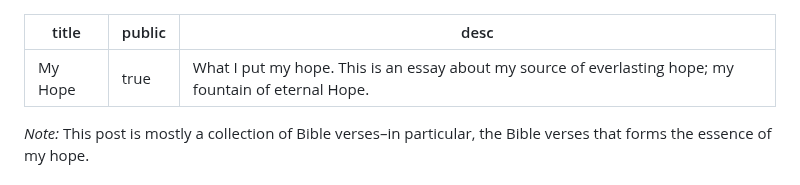
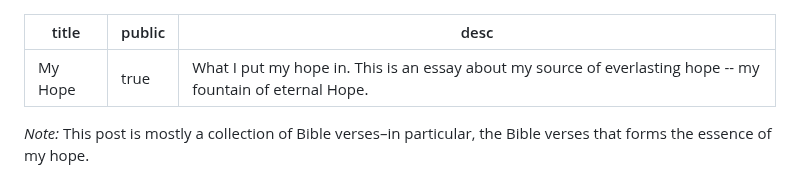
Before and after one commit to arjun-menon/arjun-menon.github.io, a Markdown page: essays/hope/my-hope.md, the part around the change. Drawn GitHub-style.

```diff
--- a/essays/hope/my-hope.md
+++ b/essays/hope/my-hope.md
@@ -1,7 +1,7 @@
 ---
 title: My Hope
 public: true
-desc: What I put my hope. This is an essay about my source of everlasting hope; my fountain of eternal Hope.
+desc: What I put my hope in. This is an essay about my source of everlasting hope -- my fountain of eternal Hope.
 ---
  _Note:_ This post is mostly a collection of Bible verses–in particular, the Bible verses that forms the essence of my hope.
 #### Life is too short
```
Also changed, not shown: notes/PL Design References & Resources.md (+2 -0 lines), thoughts/faith/2025-03-19-heather-smith-visions.md (added, +9 -0 lines).
